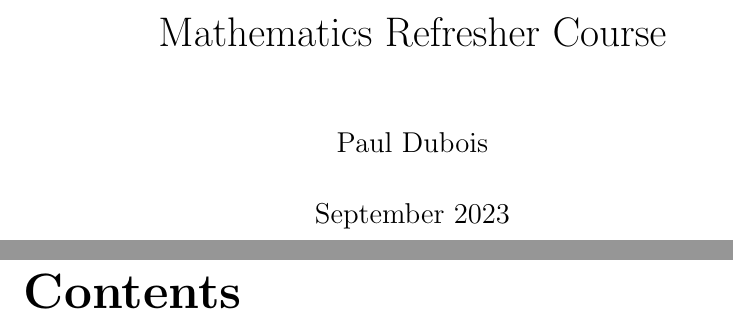
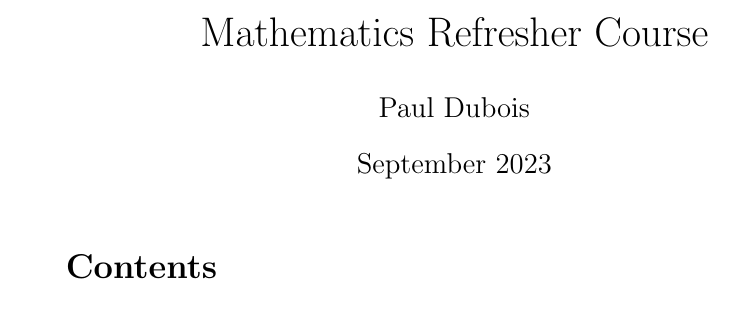
Before and after one commit to pauldubois98/RefresherMaths2023, a LaTeX document (Course.tex): two parts of pages 1 and 3 of 4 before the commit and part of page 1 of 2 after it, the two joined at a grey line, cut so that both start at the same text. Compiled offline with pdfLaTeX.

Commit message:
better format

```diff
--- a/Course.tex
+++ b/Course.tex
@@ -1,4 +1,4 @@
-\documentclass[a4paper,12pt]{book}
+\documentclass[a4paper,12pt]{article}
 \usepackage[utf8]{inputenc}
 \usepackage{graphicx}
 \usepackage{hyperref}
@@ -30,7 +30,6 @@
 	\title{Mathematics Refresher Course}
 	\date{September 2023}
 
-	\frontmatter
 	\maketitle
 	\tableofcontents
 
```
